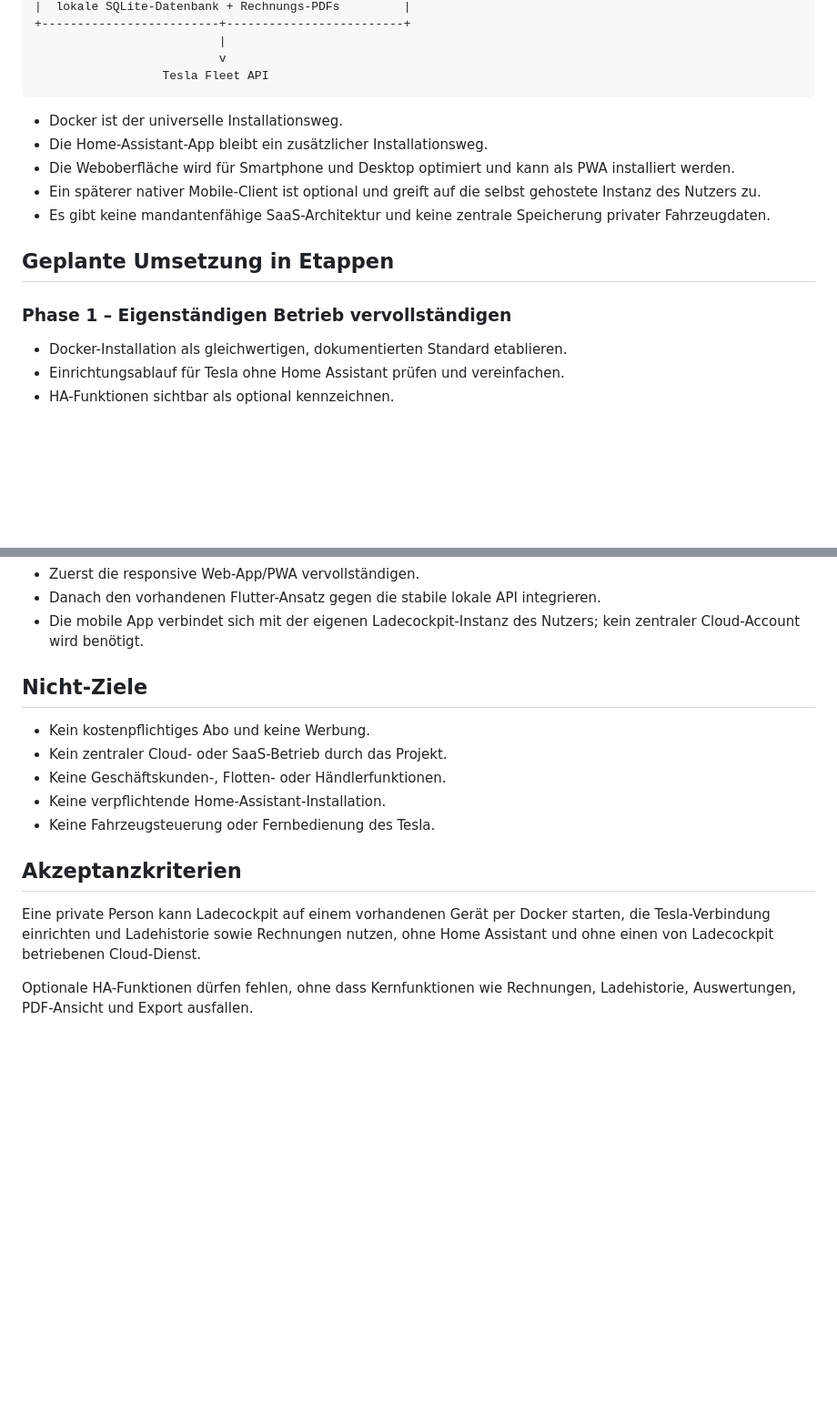
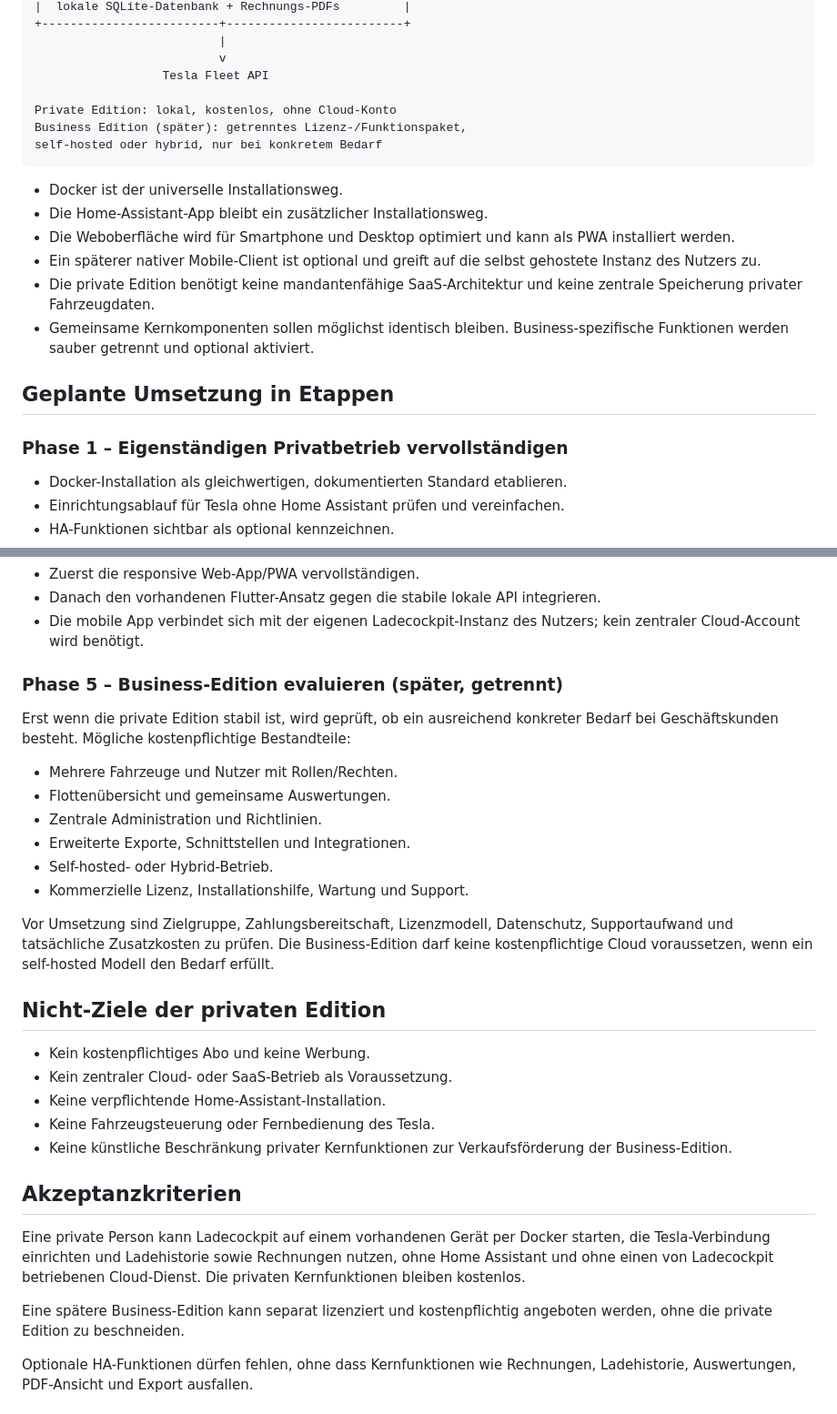
Before and after one commit to uekala/ladecockpit, a Markdown page: docs/ARCHITEKTUR-PRIVAT-KOSTENLOS.md, 2 parts joined by grey strips. Shown at 91% size. Rendered like a GitHub page; blank space fills up the shorter version.

````diff
--- a/docs/ARCHITEKTUR-PRIVAT-KOSTENLOS.md
+++ b/docs/ARCHITEKTUR-PRIVAT-KOSTENLOS.md
@@ -48,17 +55,22 @@ Home Assistant  <--------------------------+
                           |
                           v
                   Tesla Fleet API
+
+Private Edition: lokal, kostenlos, ohne Cloud-Konto
+Business Edition (später): getrenntes Lizenz-/Funktionspaket,
+self-hosted oder hybrid, nur bei konkretem Bedarf
 ```
 
 - Docker ist der universelle Installationsweg.
 - Die Home-Assistant-App bleibt ein zusätzlicher Installationsweg.
 - Die Weboberfläche wird für Smartphone und Desktop optimiert und kann als PWA installiert werden.
 - Ein späterer nativer Mobile-Client ist optional und greift auf die selbst gehostete Instanz des Nutzers zu.
-- Es gibt keine mandantenfähige SaaS-Architektur und keine zentrale Speicherung privater Fahrzeugdaten.
+- Die private Edition benötigt keine mandantenfähige SaaS-Architektur und keine zentrale Speicherung privater Fahrzeugdaten.
+- Gemeinsame Kernkomponenten sollen möglichst identisch bleiben. Business-spezifische Funktionen werden sauber getrennt und optional aktiviert.
 
 ## Geplante Umsetzung in Etappen
 
-### Phase 1 – Eigenständigen Betrieb vervollständigen
+### Phase 1 – Eigenständigen Privatbetrieb vervollständigen
 
 - Docker-Installation als gleichwertigen, dokumentierten Standard etablieren.
 - Einrichtungsablauf für Tesla ohne Home Assistant prüfen und vereinfachen.
@@ -90,17 +102,32 @@ Home Assistant  <--------------------------+
 - Danach den vorhandenen Flutter-Ansatz gegen die stabile lokale API integrieren.
 - Die mobile App verbindet sich mit der eigenen Ladecockpit-Instanz des Nutzers; kein zentraler Cloud-Account wird benötigt.
 
-## Nicht-Ziele
+### Phase 5 – Business-Edition evaluieren (später, getrennt)
+
+Erst wenn die private Edition stabil ist, wird geprüft, ob ein ausreichend konkreter Bedarf bei Geschäftskunden besteht. Mögliche kostenpflichtige Bestandteile:
+
+- Mehrere Fahrzeuge und Nutzer mit Rollen/Rechten.
+- Flottenübersicht und gemeinsame Auswertungen.
+- Zentrale Administration und Richtlinien.
+- Erweiterte Exporte, Schnittstellen und Integrationen.
+- Self-hosted- oder Hybrid-Betrieb.
+- Kommerzielle Lizenz, Installationshilfe, Wartung und Support.
+
+Vor Umsetzung sind Zielgruppe, Zahlungsbereitschaft, Lizenzmodell, Datenschutz, Supportaufwand und tatsächliche Zusatzkosten zu prüfen. Die Business-Edition darf keine kostenpflichtige Cloud voraussetzen, wenn ein self-hosted Modell den Bedarf erfüllt.
+
+## Nicht-Ziele der privaten Edition
 
 - Kein kostenpflichtiges Abo und keine Werbung.
-- Kein zentraler Cloud- oder SaaS-Betrieb durch das Projekt.
-- Keine Geschäftskunden-, Flotten- oder Händlerfunktionen.
+- Kein zentraler Cloud- oder SaaS-Betrieb als Voraussetzung.
 - Keine verpflichtende Home-Assistant-Installation.
 - Keine Fahrzeugsteuerung oder Fernbedienung des Tesla.
+- Keine künstliche Beschränkung privater Kernfunktionen zur Verkaufsförderung der Business-Edition.
 
 ## Akzeptanzkriterien
 
-Eine private Person kann Ladecockpit auf einem vorhandenen Gerät per Docker starten, die Tesla-Verbindung einrichten und Ladehistorie sowie Rechnungen nutzen, ohne Home Assistant und ohne einen von Ladecockpit betriebenen Cloud-Dienst.
+Eine private Person kann Ladecockpit auf einem vorhandenen Gerät per Docker starten, die Tesla-Verbindung einrichten und Ladehistorie sowie Rechnungen nutzen, ohne Home Assistant und ohne einen von Ladecockpit betriebenen Cloud-Dienst. Die privaten Kernfunktionen bleiben kostenlos.
+
+Eine spätere Business-Edition kann separat lizenziert und kostenpflichtig angeboten werden, ohne die private Edition zu beschneiden.
 
 Optionale HA-Funktionen dürfen fehlen, ohne dass Kernfunktionen wie Rechnungen, Ladehistorie, Auswertungen, PDF-Ansicht und Export ausfallen.
 
````
Also changed, not shown: other parts of docs/ARCHITEKTUR-PRIVAT-KOSTENLOS.md (+17 -10 lines).
